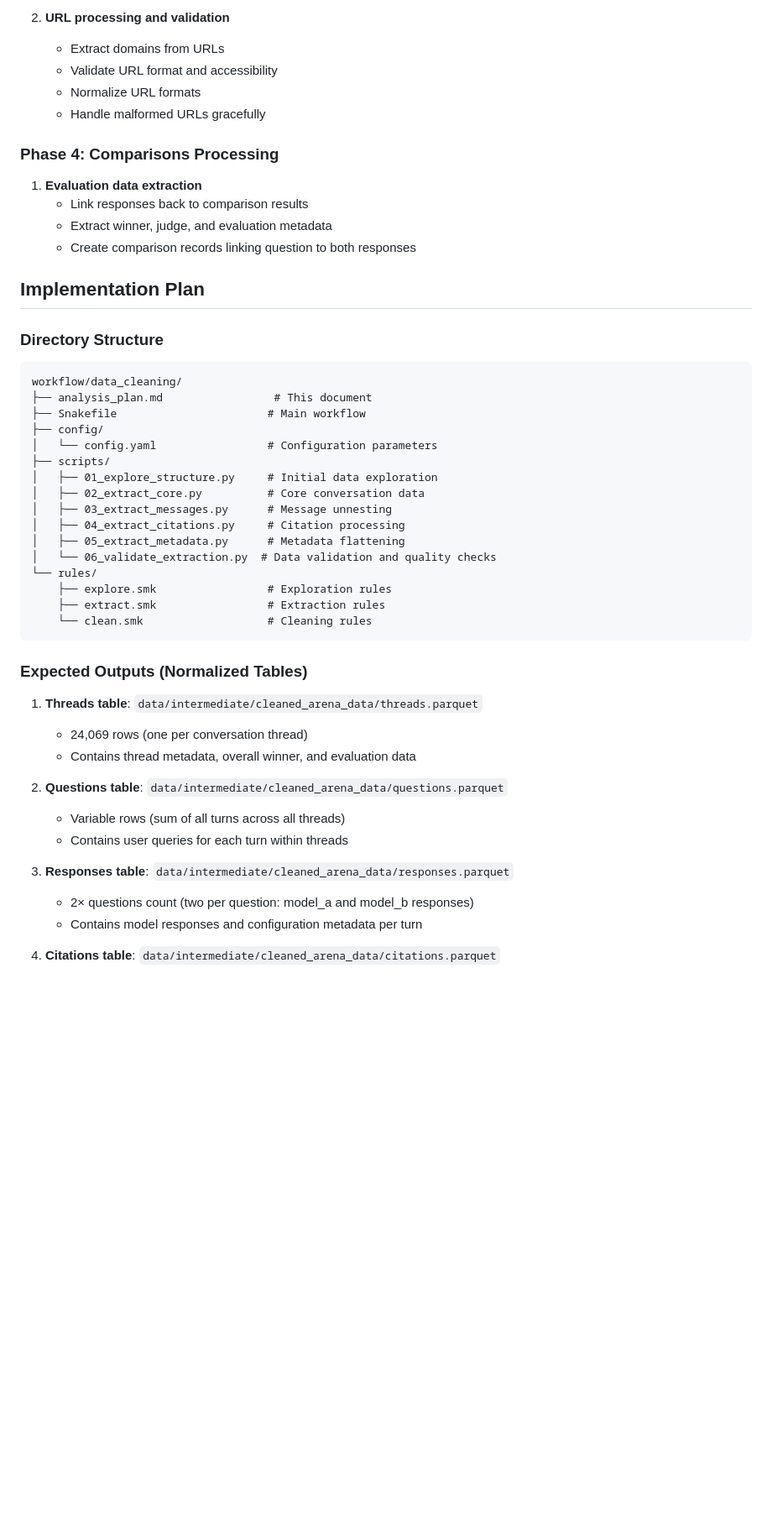
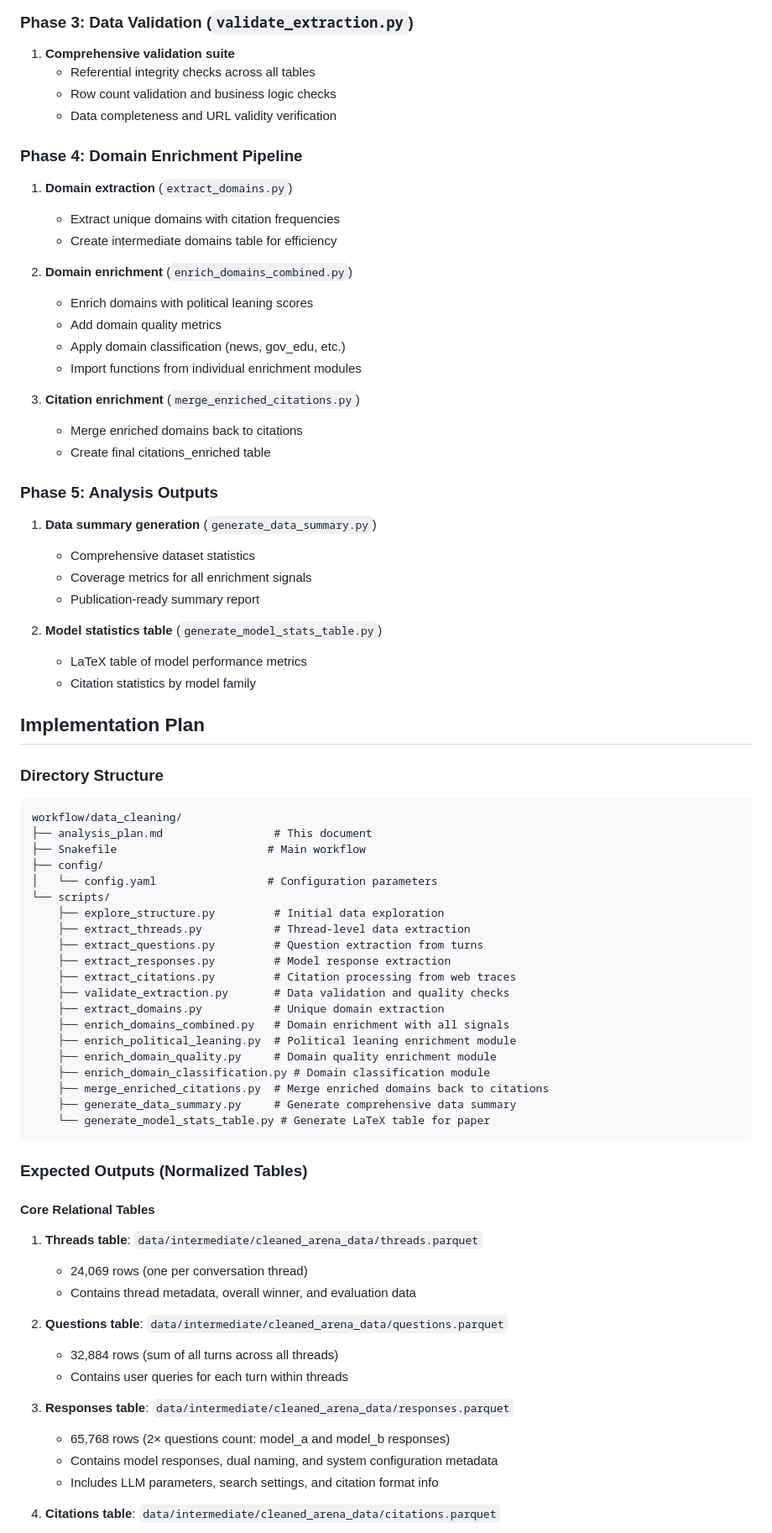
Before and after one commit to yang3kc/ai_search_arena, a Markdown page: workflow/data_cleaning/analysis_plan.md, the part around one of its changes. Shown at 84% size. GitHub-like rendering; blank space fills up the shorter version.

````diff
--- a/workflow/data_cleaning/analysis_plan.md
+++ b/workflow/data_cleaning/analysis_plan.md
@@ -192,15 +200,34 @@ CREATE TABLE citations (
 
-2. **URL processing and validation**
-   - Extract domains from URLs
-   - Validate URL format and accessibility
-   - Normalize URL formats
-   - Handle malformed URLs gracefully
+### Phase 3: Data Validation (`validate_extraction.py`)
+1. **Comprehensive validation suite**
+   - Referential integrity checks across all tables
+   - Row count validation and business logic checks
+   - Data completeness and URL validity verification
 
-### Phase 4: Comparisons Processing
-1. **Evaluation data extraction**
-   - Link responses back to comparison results
-   - Extract winner, judge, and evaluation metadata
-   - Create comparison records linking question to both responses
+### Phase 4: Domain Enrichment Pipeline
+1. **Domain extraction** (`extract_domains.py`)
+   - Extract unique domains with citation frequencies
+   - Create intermediate domains table for efficiency
+
+2. **Domain enrichment** (`enrich_domains_combined.py`)
+   - Enrich domains with political leaning scores
+   - Add domain quality metrics
+   - Apply domain classification (news, gov_edu, etc.)
+   - Import functions from individual enrichment modules
+
+3. **Citation enrichment** (`merge_enriched_citations.py`)
+   - Merge enriched domains back to citations
+   - Create final citations_enriched table
+
+### Phase 5: Analysis Outputs
+1. **Data summary generation** (`generate_data_summary.py`)
+   - Comprehensive dataset statistics
+   - Coverage metrics for all enrichment signals
+   - Publication-ready summary report
+
+2. **Model statistics table** (`generate_model_stats_table.py`)
+   - LaTeX table of model performance metrics
+   - Citation statistics by model family
 
 ## Implementation Plan
 
@@ -211,30 +238,37 @@ workflow/data_cleaning/
 ├── Snakefile                       # Main workflow
 ├── config/
 │   └── config.yaml                 # Configuration parameters
-├── scripts/
-│   ├── 01_explore_structure.py     # Initial data exploration
-│   ├── 02_extract_core.py          # Core conversation data
-│   ├── 03_extract_messages.py      # Message unnesting
-│   ├── 04_extract_citations.py     # Citation processing
-│   ├── 05_extract_metadata.py      # Metadata flattening
-│   └── 06_validate_extraction.py  # Data validation and quality checks
-└── rules/
-    ├── explore.smk                 # Exploration rules
-    ├── extract.smk                 # Extraction rules
-    └── clean.smk                   # Cleaning rules
+└── scripts/
+    ├── explore_structure.py         # Initial data exploration
+    ├── extract_threads.py           # Thread-level data extraction
+    ├── extract_questions.py         # Question extraction from turns
+    ├── extract_responses.py         # Model response extraction
+    ├── extract_citations.py         # Citation processing from web traces
+    ├── validate_extraction.py       # Data validation and quality checks
+    ├── extract_domains.py           # Unique domain extraction
+    ├── enrich_domains_combined.py   # Domain enrichment with all signals
+    ├── enrich_political_leaning.py  # Political leaning enrichment module
+    ├── enrich_domain_quality.py     # Domain quality enrichment module
+    ├── enrich_domain_classification.py # Domain classification module
+    ├── merge_enriched_citations.py  # Merge enriched domains back to citations
+    ├── generate_data_summary.py     # Generate comprehensive data summary
+    └── generate_model_stats_table.py # Generate LaTeX table for paper
 ```
 
 ### Expected Outputs (Normalized Tables)
+
+#### Core Relational Tables
 1. **Threads table**: `data/intermediate/cleaned_arena_data/threads.parquet`
    - 24,069 rows (one per conversation thread)
    - Contains thread metadata, overall winner, and evaluation data
 
 2. **Questions table**: `data/intermediate/cleaned_arena_data/questions.parquet`
-   - Variable rows (sum of all turns across all threads)
+   - 32,884 rows (sum of all turns across all threads)
    - Contains user queries for each turn within threads
 
 3. **Responses table**: `data/intermediate/cleaned_arena_data/responses.parquet`
-   - 2× questions count (two per question: model_a and model_b responses)
-   - Contains model responses and configuration metadata per turn
+   - 65,768 rows (2× questions count: model_a and model_b responses)
+   - Contains model responses, dual naming, and system configuration metadata
+   - Includes LLM parameters, search settings, and citation format info
 
 4. **Citations table**: `data/intermediate/cleaned_arena_data/citations.parquet`
````
Also changed, not shown: other parts of workflow/data_cleaning/analysis_plan.md (+116 -58 lines).
